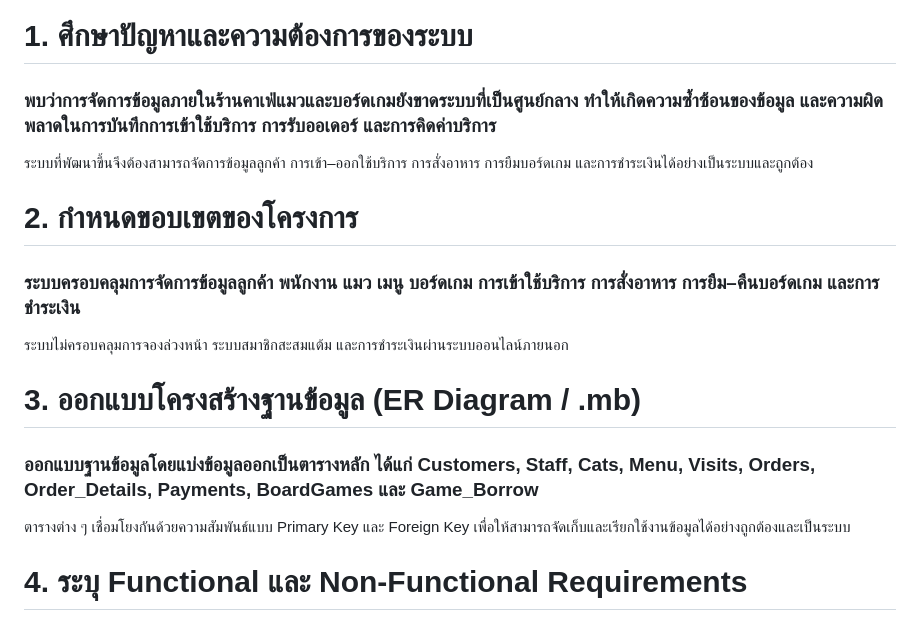
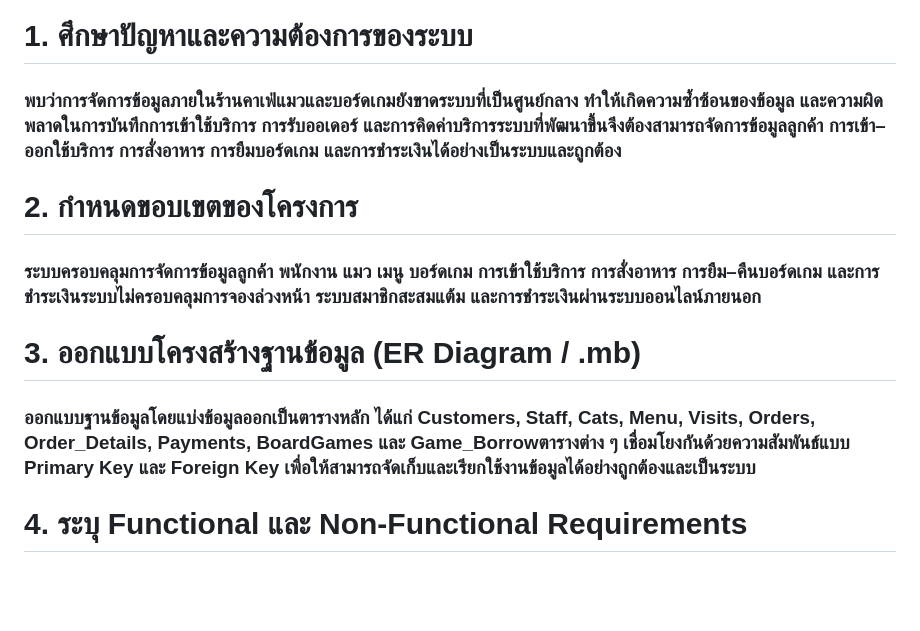
Before and after one commit to golfbue/CatCafe, a Markdown page: Analysis & Planning.md, the part around the change. GitHub-like rendering; blank space fills up the shorter version.

```diff
--- a/Analysis & Planning.md
+++ b/Analysis & Planning.md
@@ -1,13 +1,10 @@
 # CatCafe
 # 1. ศึกษาปัญหาและความต้องการของระบบ
-### พบว่าการจัดการข้อมูลภายในร้านคาเฟ่แมวและบอร์ดเกมยังขาดระบบที่เป็นศูนย์กลาง ทำให้เกิดความซ้ำซ้อนของข้อมูล และความผิดพลาดในการบันทึกการเข้าใช้บริการ การรับออเดอร์ และการคิดค่าบริการ
-ระบบที่พัฒนาขึ้นจึงต้องสามารถจัดการข้อมูลลูกค้า การเข้า–ออกใช้บริการ การสั่งอาหาร การยืมบอร์ดเกม และการชำระเงินได้อย่างเป็นระบบและถูกต้อง
+### พบว่าการจัดการข้อมูลภายในร้านคาเฟ่แมวและบอร์ดเกมยังขาดระบบที่เป็นศูนย์กลาง ทำให้เกิดความซ้ำซ้อนของข้อมูล และความผิดพลาดในการบันทึกการเข้าใช้บริการ การรับออเดอร์ และการคิดค่าบริการระบบที่พัฒนาขึ้นจึงต้องสามารถจัดการข้อมูลลูกค้า การเข้า–ออกใช้บริการ การสั่งอาหาร การยืมบอร์ดเกม และการชำระเงินได้อย่างเป็นระบบและถูกต้อง
 # 2. กำหนดขอบเขตของโครงการ
-### ระบบครอบคลุมการจัดการข้อมูลลูกค้า พนักงาน แมว เมนู บอร์ดเกม การเข้าใช้บริการ การสั่งอาหาร การยืม–คืนบอร์ดเกม และการชำระเงิน
-ระบบไม่ครอบคลุมการจองล่วงหน้า ระบบสมาชิกสะสมแต้ม และการชำระเงินผ่านระบบออนไลน์ภายนอก
+### ระบบครอบคลุมการจัดการข้อมูลลูกค้า พนักงาน แมว เมนู บอร์ดเกม การเข้าใช้บริการ การสั่งอาหาร การยืม–คืนบอร์ดเกม และการชำระเงินระบบไม่ครอบคลุมการจองล่วงหน้า ระบบสมาชิกสะสมแต้ม และการชำระเงินผ่านระบบออนไลน์ภายนอก
 # 3. ออกแบบโครงสร้างฐานข้อมูล (ER Diagram / .mb)
-### ออกแบบฐานข้อมูลโดยแบ่งข้อมูลออกเป็นตารางหลัก ได้แก่ Customers, Staff, Cats, Menu, Visits, Orders, Order_Details, Payments, BoardGames และ Game_Borrow
-ตารางต่าง ๆ เชื่อมโยงกันด้วยความสัมพันธ์แบบ Primary Key และ Foreign Key เพื่อให้สามารถจัดเก็บและเรียกใช้งานข้อมูลได้อย่างถูกต้องและเป็นระบบ
+### ออกแบบฐานข้อมูลโดยแบ่งข้อมูลออกเป็นตารางหลัก ได้แก่ Customers, Staff, Cats, Menu, Visits, Orders, Order_Details, Payments, BoardGames และ Game_Borrowตารางต่าง ๆ เชื่อมโยงกันด้วยความสัมพันธ์แบบ Primary Key และ Foreign Key เพื่อให้สามารถจัดเก็บและเรียกใช้งานข้อมูลได้อย่างถูกต้องและเป็นระบบ
 # 4. ระบุ Functional และ Non-Functional Requirements
 ## Functional Requirements
 ### ระบบสามารถจัดการข้อมูลลูกค้า พนักงาน และเมนูได้
```
